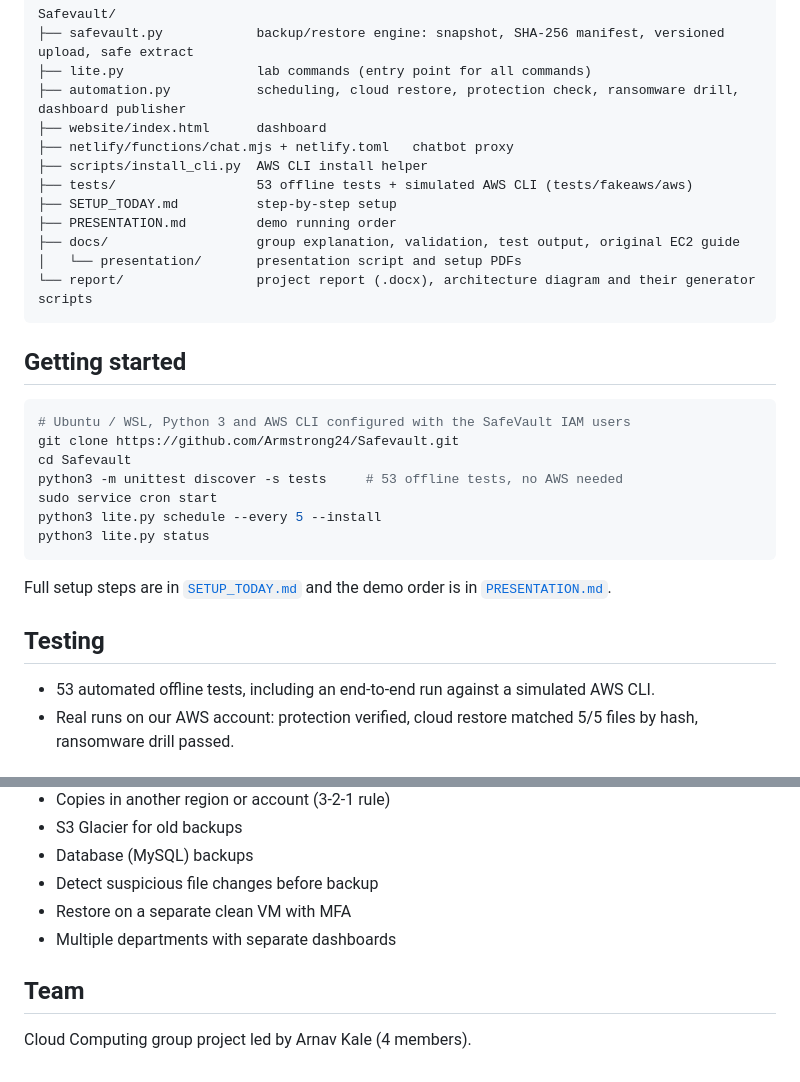
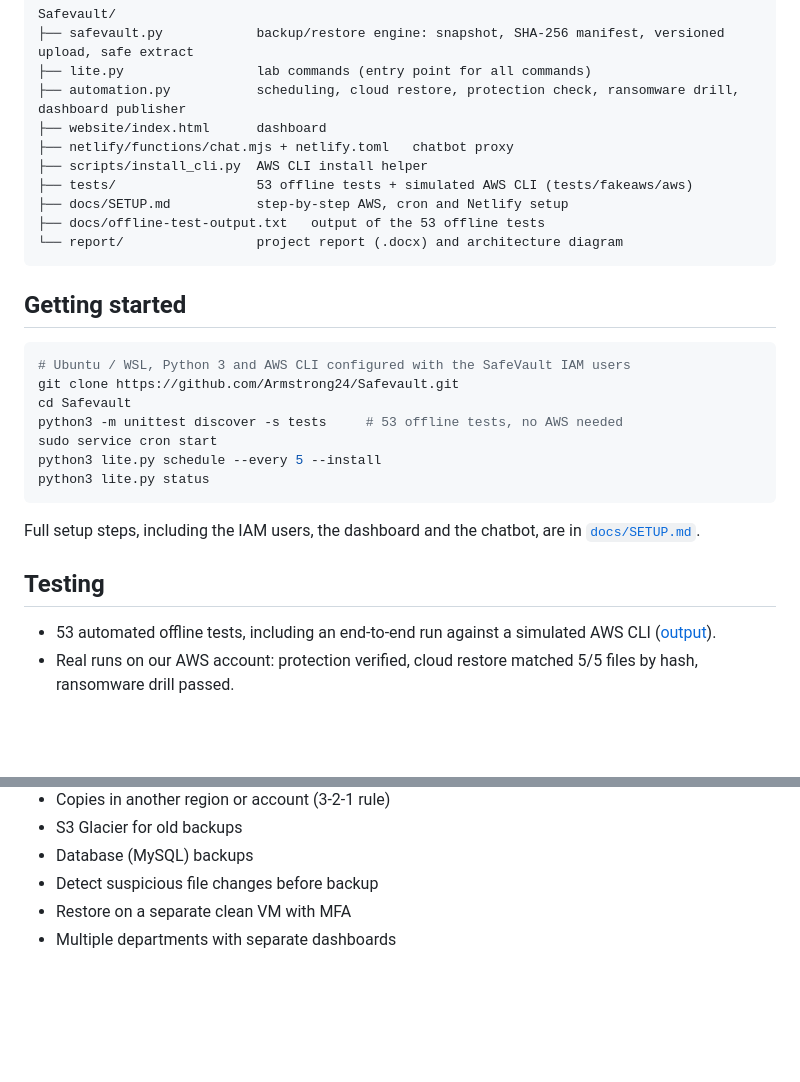
Before and after one commit to Armstrong24/Safevault, a Markdown page: README.md, 2 parts joined by grey strips. GitHub-like rendering; blank space fills up the shorter version.

````diff
--- a/README.md
+++ b/README.md
@@ -66,11 +66,9 @@ Safevault/
 ├── netlify/functions/chat.mjs + netlify.toml   chatbot proxy
 ├── scripts/install_cli.py  AWS CLI install helper
 ├── tests/                  53 offline tests + simulated AWS CLI (tests/fakeaws/aws)
-├── SETUP_TODAY.md          step-by-step setup
-├── PRESENTATION.md         demo running order
-├── docs/                   group explanation, validation, test output, original EC2 guide
-│   └── presentation/       presentation script and setup PDFs
-└── report/                 project report (.docx), architecture diagram and their generator scripts
+├── docs/SETUP.md           step-by-step AWS, cron and Netlify setup
+├── docs/offline-test-output.txt   output of the 53 offline tests
+└── report/                 project report (.docx) and architecture diagram
 ```
 
 ## Getting started
@@ -85,11 +83,11 @@ python3 lite.py schedule --every 5 --install
 python3 lite.py status
 ```
 
-Full setup steps are in [`SETUP_TODAY.md`](SETUP_TODAY.md) and the demo order is in [`PRESENTATION.md`](PRESENTATION.md).
+Full setup steps, including the IAM users, the dashboard and the chatbot, are in [`docs/SETUP.md`](docs/SETUP.md).
 
 ## Testing
 
-- 53 automated offline tests, including an end-to-end run against a simulated AWS CLI.
+- 53 automated offline tests, including an end-to-end run against a simulated AWS CLI ([output](docs/offline-test-output.txt)).
 - Real runs on our AWS account: protection verified, cloud restore matched 5/5 files by hash, ransomware drill passed.
 
 ## Honest scope
@@ -107,7 +105,3 @@ A tested prototype using **synthetic institutional data only**. Scheduling works
 - Detect suspicious file changes before backup
 - Restore on a separate clean VM with MFA
 - Multiple departments with separate dashboards
-
-## Team
-
-Cloud Computing group project led by Arnav Kale (4 members).
````
